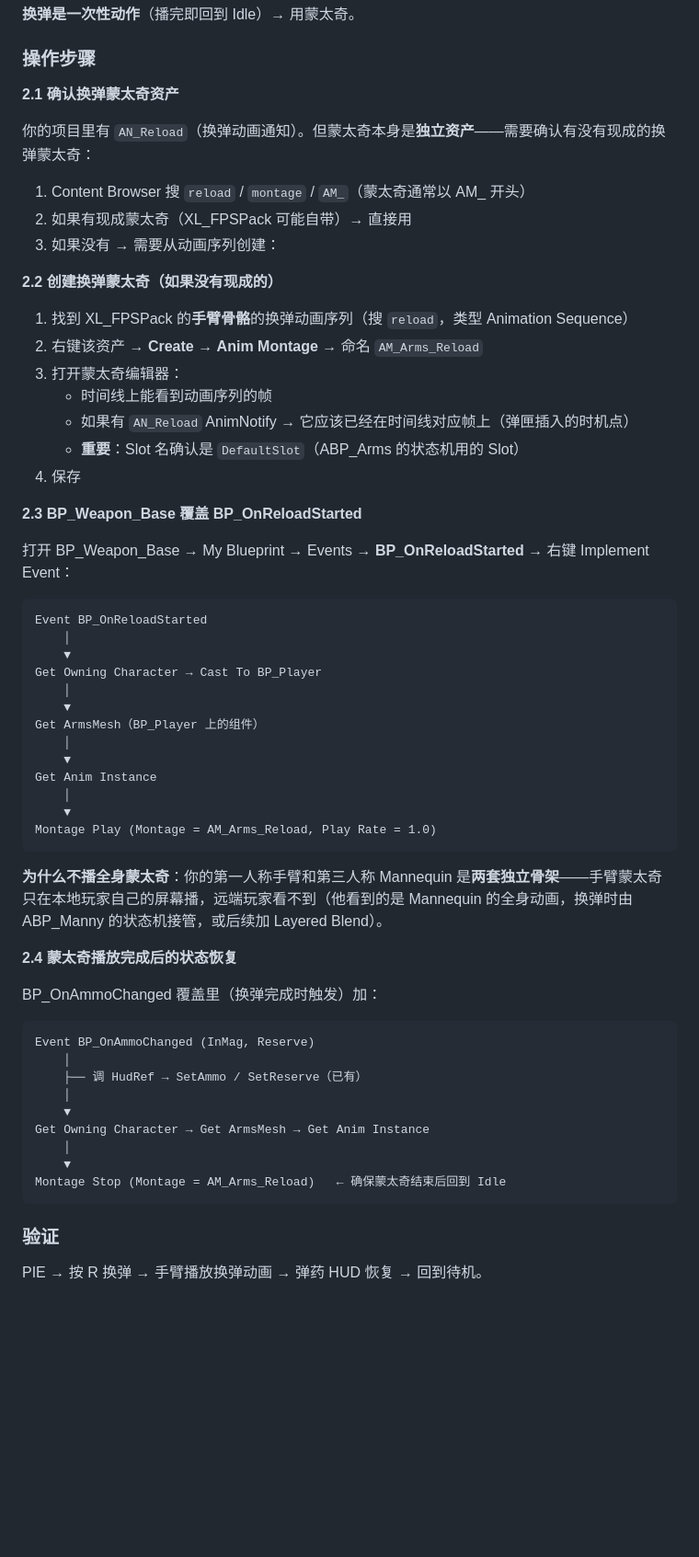
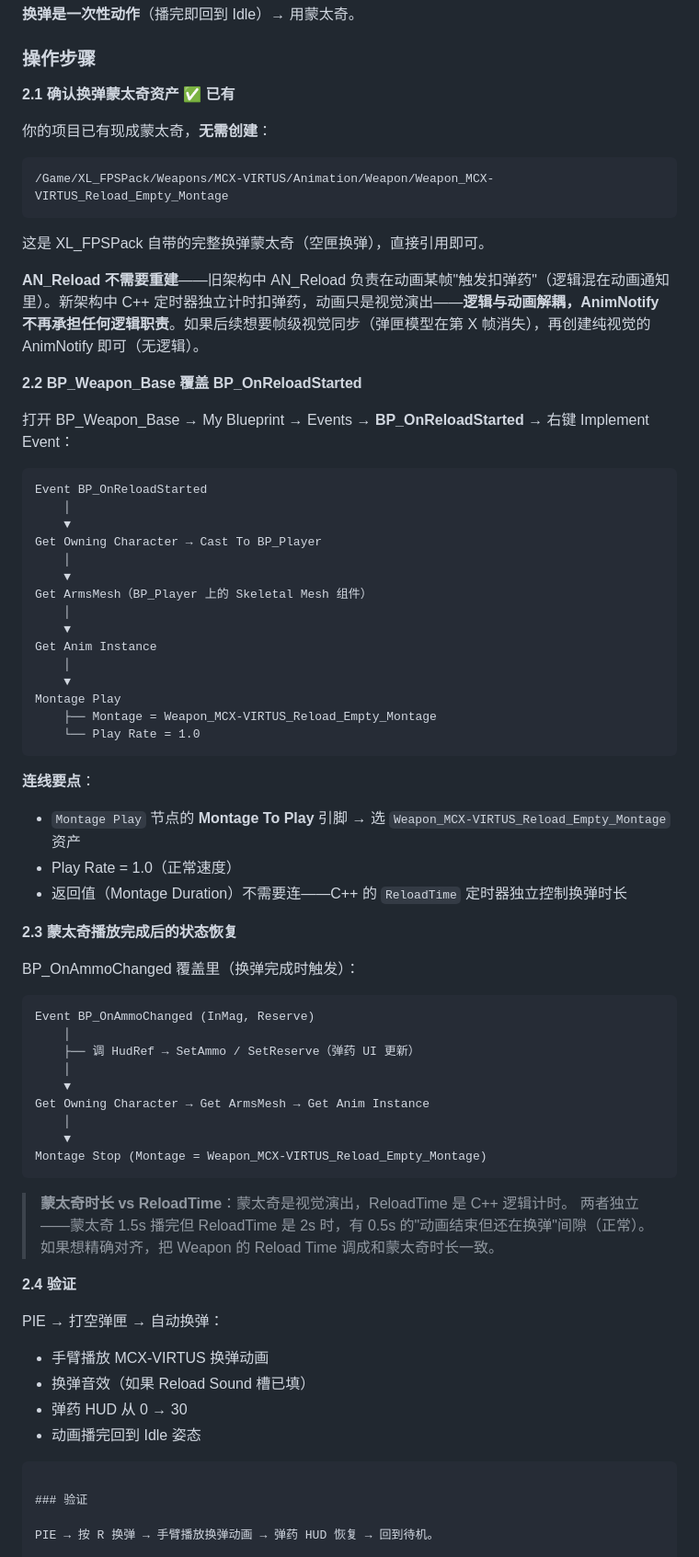
Before and after one commit to x-PiXiu/Sightline, a Markdown page: docs/client/07-动画与视觉打磨手册.md, the part around the change. Shown at 92% size. Rendered like a GitHub page; blank space fills up the shorter version.

Commit message:
docs(client): 07 手册换弹蒙太奇更新——使用 XL_FPSPack 自带的 Weapon_MCX-VIRTUS_Reload_Empty_Montage;说明 AN_Reload 不需重建(逻辑与动画解耦)

````diff
--- a/docs/client/07-动画与视觉打磨手册.md
+++ b/docs/client/07-动画与视觉打磨手册.md
@@ -58,25 +58,19 @@ ABP_Manny 内部的 Transition 条件用的是 `Get Velocity → Vector Length`
 
 ### 操作步骤
 
-**2.1 确认换弹蒙太奇资产**
+**2.1 确认换弹蒙太奇资产 ✅ 已有**
 
-你的项目里有 `AN_Reload`（换弹动画通知）。但蒙太奇本身是**独立资产**——需要确认有没有现成的换弹蒙太奇：
+你的项目已有现成蒙太奇，**无需创建**：
 
-1. Content Browser 搜 `reload` / `montage` / `AM_`（蒙太奇通常以 AM_ 开头）
-2. 如果有现成蒙太奇（XL_FPSPack 可能自带）→ 直接用
-3. 如果没有 → 需要从动画序列创建：
+```
+/Game/XL_FPSPack/Weapons/MCX-VIRTUS/Animation/Weapon/Weapon_MCX-VIRTUS_Reload_Empty_Montage
+```
 
-**2.2 创建换弹蒙太奇（如果没有现成的）**
+这是 XL_FPSPack 自带的完整换弹蒙太奇（空匣换弹），直接引用即可。
 
-1. 找到 XL_FPSPack 的**手臂骨骼**的换弹动画序列（搜 `reload`，类型 Animation Sequence）
-2. 右键该资产 → **Create** → **Anim Montage** → 命名 `AM_Arms_Reload`
-3. 打开蒙太奇编辑器：
-   - 时间线上能看到动画序列的帧
-   - 如果有 `AN_Reload` AnimNotify → 它应该已经在时间线对应帧上（弹匣插入的时机点）
-   - **重要**：Slot 名确认是 `DefaultSlot`（ABP_Arms 的状态机用的 Slot）
-4. 保存
+**AN_Reload 不需要重建**——旧架构中 AN_Reload 负责在动画某帧"触发扣弹药"（逻辑混在动画通知里）。新架构中 C++ 定时器独立计时扣弹药，动画只是视觉演出——**逻辑与动画解耦，AnimNotify 不再承担任何逻辑职责**。如果后续想要帧级视觉同步（弹匣模型在第 X 帧消失），再创建纯视觉的 AnimNotify 即可（无逻辑）。
 
-**2.3 BP_Weapon_Base 覆盖 BP_OnReloadStarted**
+**2.2 BP_Weapon_Base 覆盖 BP_OnReloadStarted**
 
 打开 BP_Weapon_Base → My Blueprint → Events → **BP_OnReloadStarted** → 右键 Implement Event：
 
@@ -87,31 +81,49 @@ Event BP_OnReloadStarted
 Get Owning Character → Cast To BP_Player
     │
     ▼
-Get ArmsMesh（BP_Player 上的组件）
+Get ArmsMesh（BP_Player 上的 Skeletal Mesh 组件）
     │
     ▼
 Get Anim Instance
     │
     ▼
-Montage Play (Montage = AM_Arms_Reload, Play Rate = 1.0)
+Montage Play
+    ├── Montage = Weapon_MCX-VIRTUS_Reload_Empty_Montage
+    └── Play Rate = 1.0
 ```
 
-**为什么不播全身蒙太奇**：你的第一人称手臂和第三人称 Mannequin 是**两套独立骨架**——手臂蒙太奇只在本地玩家自己的屏幕播，远端玩家看不到（他看到的是 Mannequin 的全身动画，换弹时由 ABP_Manny 的状态机接管，或后续加 Layered Blend）。
+**连线要点**：
+- `Montage Play` 节点的 **Montage To Play** 引脚 → 选 `Weapon_MCX-VIRTUS_Reload_Empty_Montage` 资产
+- Play Rate = 1.0（正常速度）
+- 返回值（Montage Duration）不需要连——C++ 的 `ReloadTime` 定时器独立控制换弹时长
 
-**2.4 蒙太奇播放完成后的状态恢复**
+**2.3 蒙太奇播放完成后的状态恢复**
 
-BP_OnAmmoChanged 覆盖里（换弹完成时触发）加：
+BP_OnAmmoChanged 覆盖里（换弹完成时触发）：
 
 ```
 Event BP_OnAmmoChanged (InMag, Reserve)
     │
-    ├── 调 HudRef → SetAmmo / SetReserve（已有）
+    ├── 调 HudRef → SetAmmo / SetReserve（弹药 UI 更新）
     │
     ▼
 Get Owning Character → Get ArmsMesh → Get Anim Instance
     │
     ▼
-Montage Stop (Montage = AM_Arms_Reload)   ← 确保蒙太奇结束后回到 Idle
+Montage Stop (Montage = Weapon_MCX-VIRTUS_Reload_Empty_Montage)
+```
+
+> **蒙太奇时长 vs ReloadTime**：蒙太奇是视觉演出，ReloadTime 是 C++ 逻辑计时。
+> 两者独立——蒙太奇 1.5s 播完但 ReloadTime 是 2s 时，有 0.5s 的"动画结束但还在换弹"间隙（正常）。
+> 如果想精确对齐，把 Weapon 的 Reload Time 调成和蒙太奇时长一致。
+
+**2.4 验证**
+
+PIE → 打空弹匣 → 自动换弹：
+- 手臂播放 MCX-VIRTUS 换弹动画
+- 换弹音效（如果 Reload Sound 槽已填）
+- 弹药 HUD 从 0 → 30
+- 动画播完回到 Idle 姿态
 ```
 
 ### 验证
````
